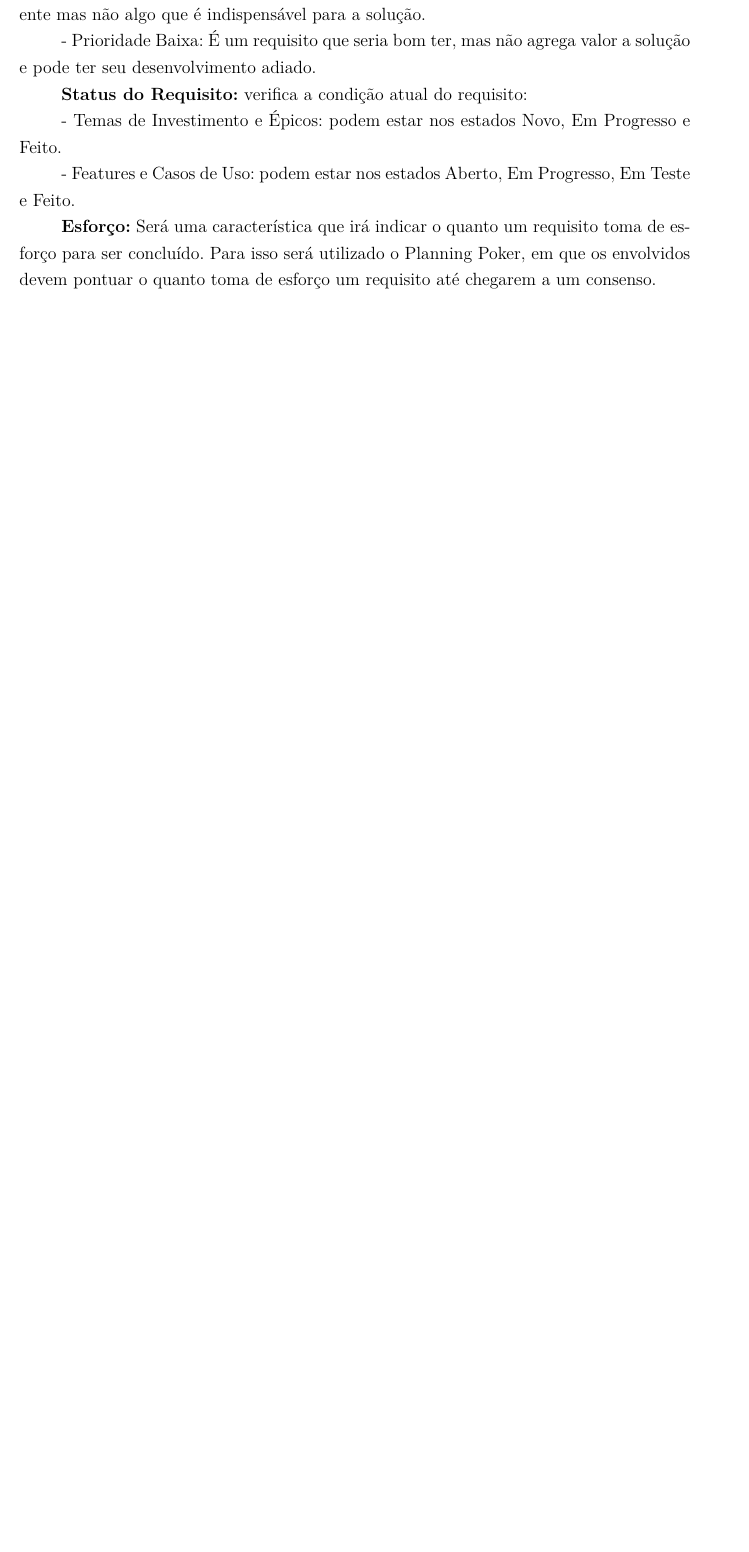
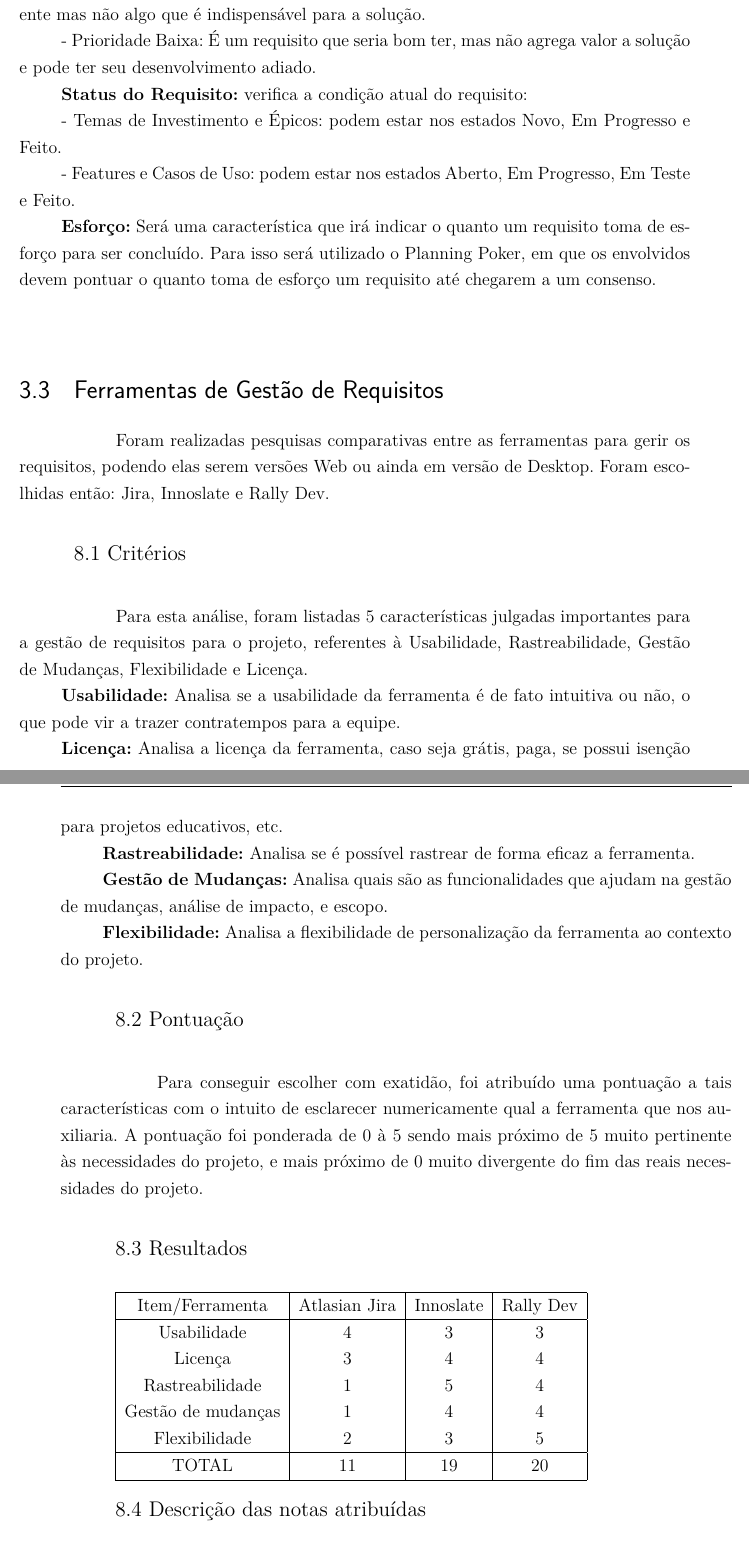
Before and after one commit to FabricaDeMassasChefNery/TCCFabricaDeMassas, a LaTeX thesis (tcc.tex, which reads editaveis/ferramentas.tex): part of page 34 of 49 before the commit and two parts of pages 34 and 35 of 51 after it, the two joined at a grey line, cut so that both start at the same text, the shorter picture padded with empty space. Compiled offline with pdfLaTeX.

Commit message:
Adding Management Framework

```diff
--- /dev/null
+++ b/editaveis/ferramentas.tex
@@ -0,0 +1,31 @@
+\section{Ferramentas de Gestão de Requisitos}
+\label{sec}
+\tab Foram realizadas pesquisas comparativas entre as ferramentas para gerir os requisitos, podendo elas serem versões Web ou ainda em versão de Desktop. Foram escolhidas então: Jira, Innoslate e Rally Dev.\\
+
+{\large{8.1 Critérios}}\\
+
+\tab Para esta análise, foram listadas 5 características julgadas importantes para a gestão de requisitos para o projeto, referentes à Usabilidade, Rastreabilidade, Gestão de Mudanças, Flexibilidade e Licença.\\
+\tab \textbf{Usabilidade:} Analisa se a usabilidade da ferramenta é de fato intuitiva ou não, o que pode vir a trazer contratempos para a equipe.\\
+\tab \textbf{Licença:} Analisa a licença da ferramenta, caso seja grátis, paga, se possui isenção para projetos educativos, etc.\\
+\tab \textbf{Rastreabilidade:} Analisa se é possível rastrear de forma eficaz a ferramenta.\\
+\tab \textbf{Gestão de Mudanças:} Analisa quais são as funcionalidades que ajudam na gestão de mudanças, análise de impacto, e escopo.\\
+\tab \textbf{Flexibilidade:} Analisa a flexibilidade de personalização da ferramenta ao contexto do projeto.\\
+
+{\large{8.2 Pontuação}}\\
+
+\tab Para conseguir escolher com exatidão, foi atribuído uma pontuação a tais características com o intuito de esclarecer numericamente qual a ferramenta que nos auxiliaria. A pontuação foi ponderada de 0 à 5 sendo mais próximo de 5 muito pertinente às necessidades do projeto, e mais próximo de 0 muito divergente do fim das reais necessidades do projeto.\\
+
+{\large{8.3 Resultados}}\\
+
+\begin{tabular}{| c | c | c | c |} \hline
+Item/Ferramenta & Atlasian Jira  & Innoslate & Rally Dev \\ \hline
+Usabilidade & 4 & 3 & 3 \\
+Licença & 3 & 4 & 4 \\
+Rastreabilidade & 1 & 5 & 4 \\
+Gestão de mudanças & 1 & 4 & 4 \\
+Flexibilidade & 2 & 3 & 5  \\ \hline
+TOTAL & 11 & 19 & 20 \\ \hline
+
+\end{tabular} \\
+
+{\large{8.4 Descrição das notas atribuídas}}\\
```
Also changed, not shown: tcc.tex (+2 -0 lines), editaveis/ferramentas.tex (29 more changed lines).
